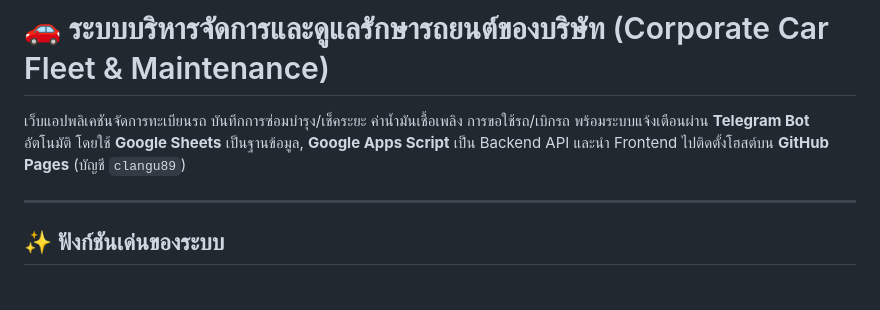
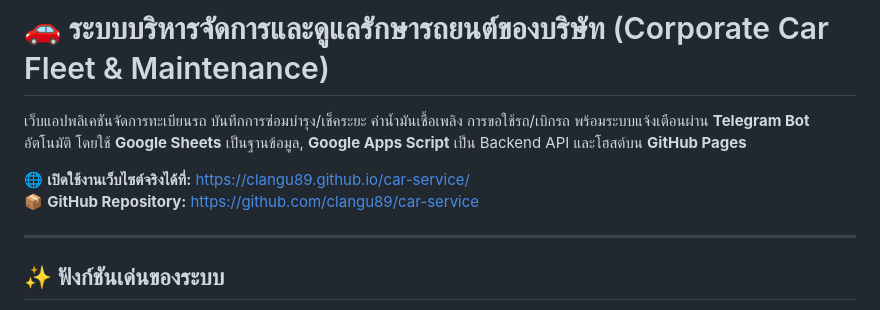
Before and after one commit to clangu89/car-service, a Markdown page: README.md, the part around the change. GitHub-like rendering.

Commit message:
docs: add live GitHub Pages URL to README

```diff
--- a/README.md
+++ b/README.md
@@ -1,6 +1,9 @@
 # 🚗 ระบบบริหารจัดการและดูแลรักษารถยนต์ของบริษัท (Corporate Car Fleet & Maintenance)
 
-เว็บแอปพลิเคชันจัดการทะเบียนรถ บันทึกการซ่อมบำรุง/เช็คระยะ ค่าน้ำมันเชื้อเพลิง การขอใช้รถ/เบิกรถ พร้อมระบบแจ้งเตือนผ่าน **Telegram Bot** อัตโนมัติ โดยใช้ **Google Sheets** เป็นฐานข้อมูล, **Google Apps Script** เป็น Backend API และนำ Frontend ไปติดตั้งโฮสต์บน **GitHub Pages** (บัญชี `clangu89`)
+เว็บแอปพลิเคชันจัดการทะเบียนรถ บันทึกการซ่อมบำรุง/เช็คระยะ ค่าน้ำมันเชื้อเพลิง การขอใช้รถ/เบิกรถ พร้อมระบบแจ้งเตือนผ่าน **Telegram Bot** อัตโนมัติ โดยใช้ **Google Sheets** เป็นฐานข้อมูล, **Google Apps Script** เป็น Backend API และโฮสต์บน **GitHub Pages**
+
+🌐 **เปิดใช้งานเว็บไซต์จริงได้ที่:** [https://clangu89.github.io/car-service/](https://clangu89.github.io/car-service/)
+📦 **GitHub Repository:** [https://github.com/clangu89/car-service](https://github.com/clangu89/car-service)
 
 ---
 
```
